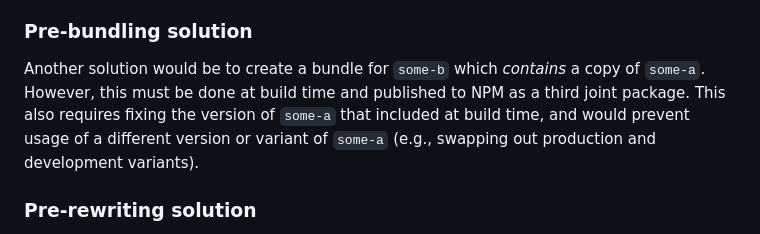
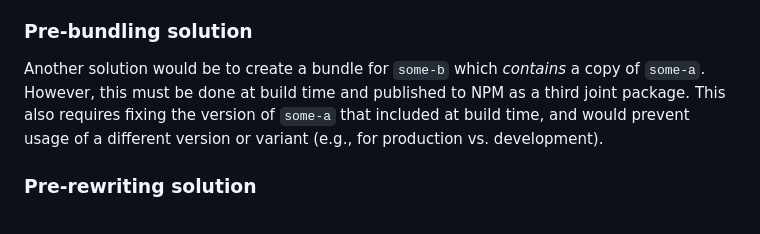
Before and after one commit to keller-mark/dynamic-importmap, a Markdown page: README.md, the part around the change. Rendered like a GitHub page.

```diff
--- a/README.md
+++ b/README.md
@@ -58,7 +58,7 @@ However, this depends on a specialized CDN and prevents potentially hosting the
 
 Another solution would be to create a bundle for `some-b` which _contains_ a copy of `some-a`.
 However, this must be done at build time and published to NPM as a third joint package.
-This also requires fixing the version of `some-a` that included at build time, and would prevent usage of a different version or variant of `some-a` (e.g., swapping out production and development variants).
+This also requires fixing the version of `some-a` that included at build time, and would prevent usage of a different version or variant (e.g., for production vs. development).
 
 ### Pre-rewriting solution
 
```
